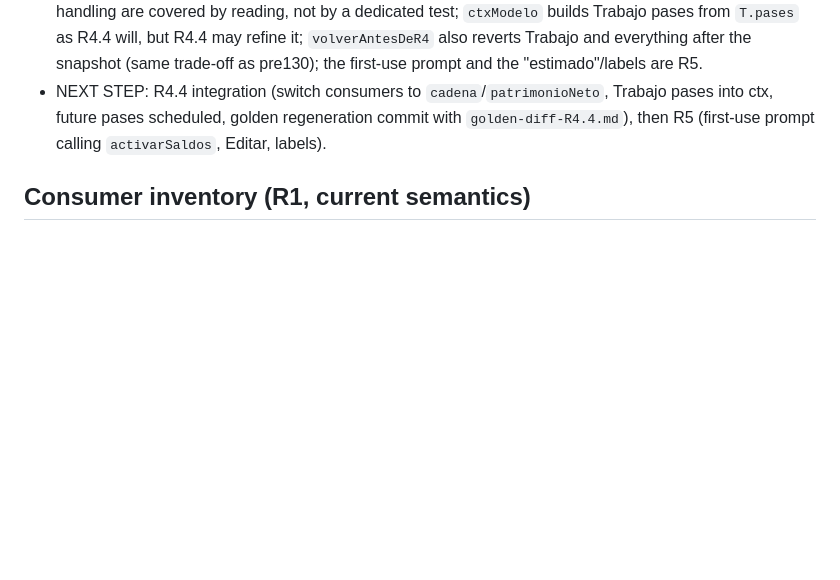
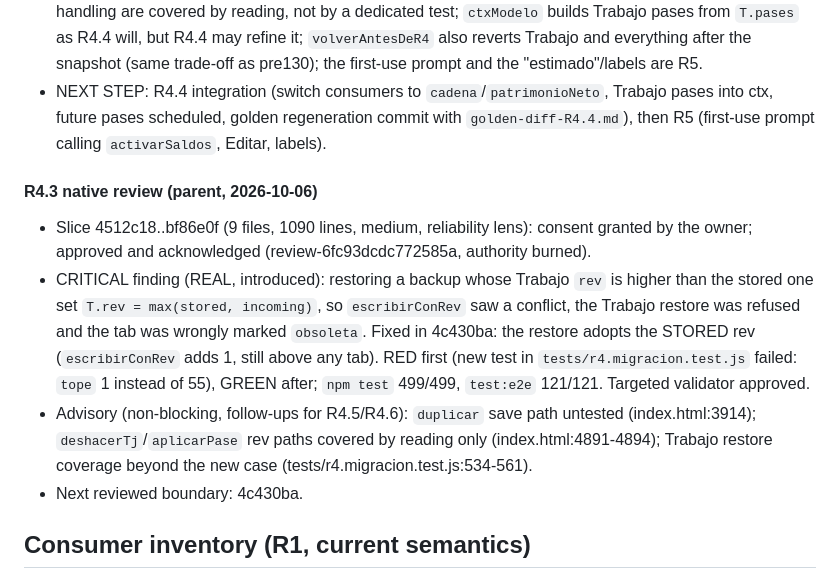
Before and after one commit to kibo-cloud/KF-kibfinanzas, a Markdown page: odd/tasks/repair-sprint-1.md, the part around the change. Rendered like a GitHub page; blank space fills up the shorter version.

Commit message:
r4.3: record native review outcome

```diff
--- a/odd/tasks/repair-sprint-1.md
+++ b/odd/tasks/repair-sprint-1.md
@@ -398,6 +398,21 @@ implementation until the owner approves the design and answers Q1-Q15.
 - KNOWN RISKS: localStorage has no compare-and-set, so two tabs saving within the same few milliseconds can still race (accepted: minimal mechanism, Q12); a stale tab keeps its unsaved edits in memory but they are lost on "Recargar" (that is what the text says); `deshacerTj` and `aplicarPase` rev handling are covered by reading, not by a dedicated test; `ctxModelo` builds Trabajo pases from `T.pases` as R4.4 will, but R4.4 may refine it; `volverAntesDeR4` also reverts Trabajo and everything after the snapshot (same trade-off as pre130); the first-use prompt and the "estimado"/labels are R5.
 - NEXT STEP: R4.4 integration (switch consumers to `cadena`/`patrimonioNeto`, Trabajo pases into ctx, future pases scheduled, golden regeneration commit with `golden-diff-R4.4.md`), then R5 (first-use prompt calling `activarSaldos`, Editar, labels).
 
+#### R4.3 native review (parent, 2026-10-06)
+
+- Slice 4512c18..bf86e0f (9 files, 1090 lines, medium, reliability lens): consent granted by the owner;
+  approved and acknowledged (review-6fc93dcdc772585a, authority burned).
+- CRITICAL finding (REAL, introduced): restoring a backup whose Trabajo `rev` is higher than the stored
+  one set `T.rev = max(stored, incoming)`, so `escribirConRev` saw a conflict, the Trabajo restore was
+  refused and the tab was wrongly marked `obsoleta`. Fixed in 4c430ba: the restore adopts the STORED
+  rev (`escribirConRev` adds 1, still above any tab). RED first (new test in `tests/r4.migracion.test.js`
+  failed: `tope` 1 instead of 55), GREEN after; `npm test` 499/499, `test:e2e` 121/121. Targeted
+  validator approved.
+- Advisory (non-blocking, follow-ups for R4.5/R4.6): `duplicar` save path untested (index.html:3914);
+  `deshacerTj`/`aplicarPase` rev paths covered by reading only (index.html:4891-4894); Trabajo restore
+  coverage beyond the new case (tests/r4.migracion.test.js:534-561).
+- Next reviewed boundary: 4c430ba.
+
 ## Consumer inventory (R1, current semantics)
 
 Documentation of the CURRENT state (baseline `f3dbff3`; line numbers refer to index.html, which R1 does not touch). Guarded by `tests/inventario.test.js` (source of truth: `tests/inventario.data.js`). Semantics: registrado = every loaded amount; realizado = only ticked/paid; mixto = both; otro = editor/display/Trabajo ledger/false positive. Known bugs are listed as they behave today.
```
